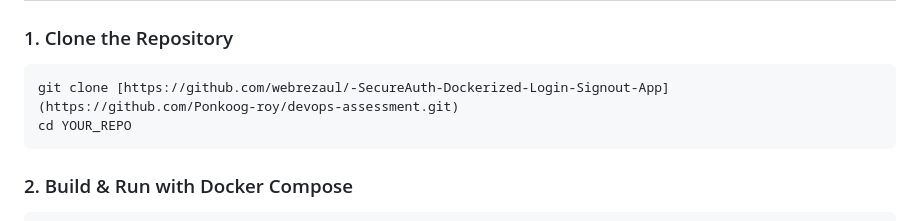
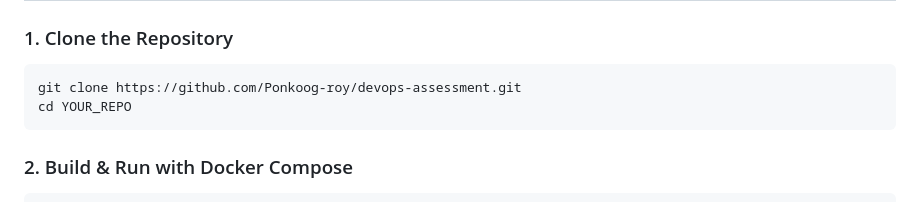
Before and after one commit to Ponkoog-roy/login_app, a Markdown page: README.md, the part around the change. Drawn GitHub-style.

Commit message:
Fix clone repository URL in README

````diff
--- a/README.md
+++ b/README.md
@@ -58,7 +58,7 @@ Before you begin, make sure you have the following installed:
 ### 1. Clone the Repository
 
 ```bash
-git clone [https://github.com/webrezaul/-SecureAuth-Dockerized-Login-Signout-App](https://github.com/Ponkoog-roy/devops-assessment.git)
+git clone https://github.com/Ponkoog-roy/devops-assessment.git
 cd YOUR_REPO
 ```
 
````
